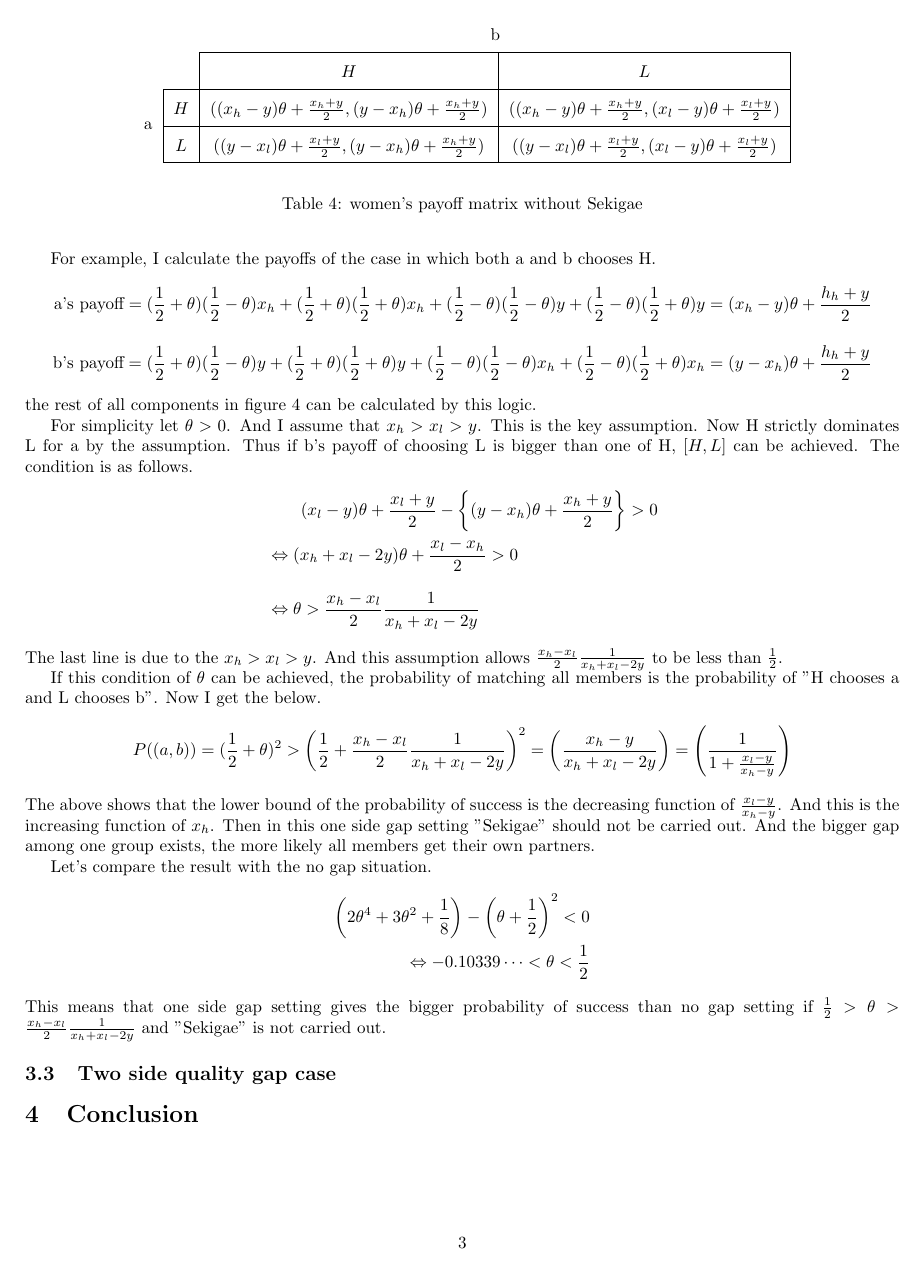
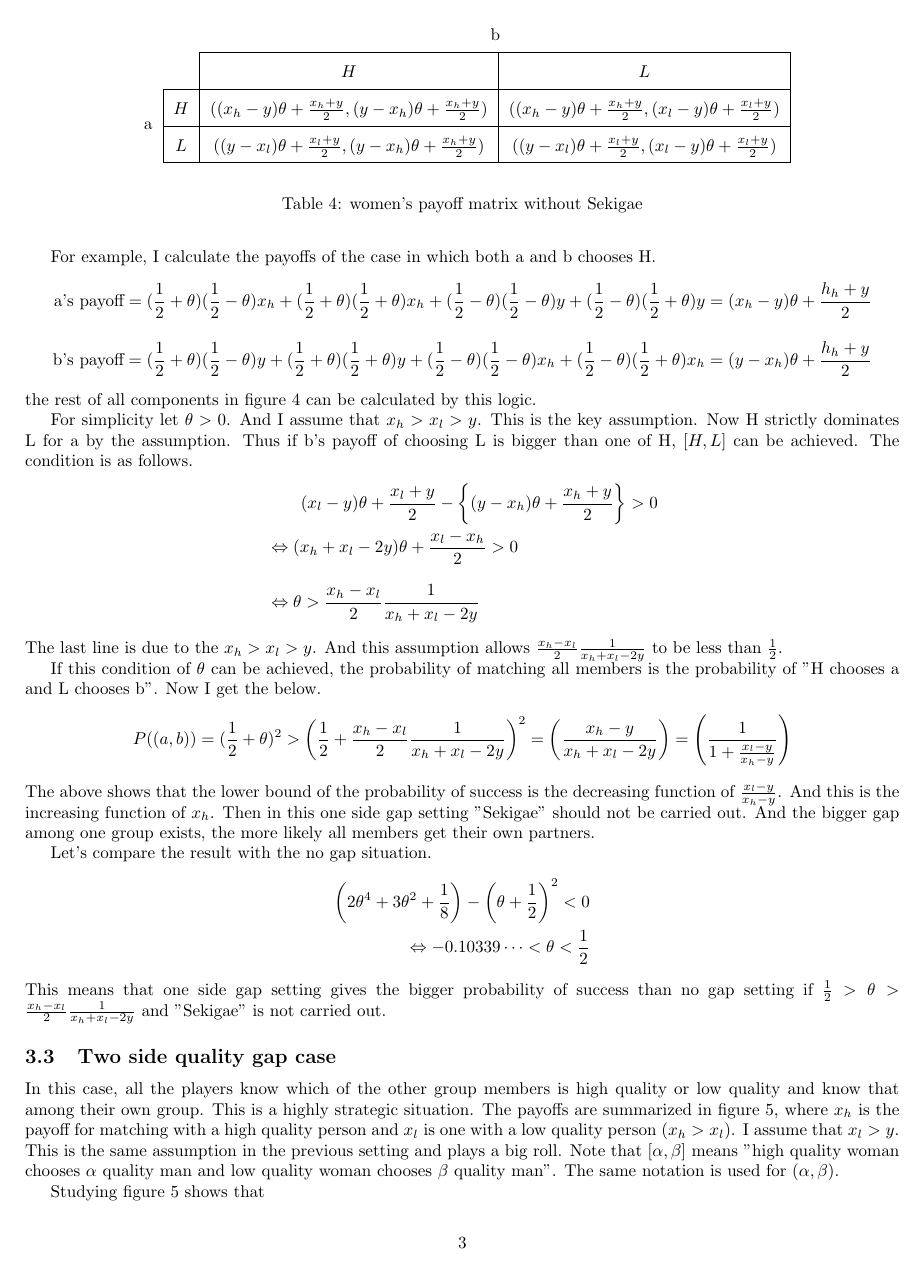
Before and after one commit to keiikegami/tex-files, a LaTeX document (termpaper.tex): page 3 of 4. Compiled offline with pdfLaTeX.

Commit message:
no message

```diff
--- a/termpaper.tex
+++ b/termpaper.tex
@@ -144,6 +144,9 @@ The most important point of this paper is the definition of the success of this
 	This means that one side gap setting gives the bigger probability of success than no gap setting if $\frac{1}{2} > \theta > \frac{x_h - x_l}{2} \frac{1}{x_h + x_l - 2y}$ and "Sekigae" is not carried out.
 
 	\subsection{Two side quality gap case}
+	In this case, all the players know which of the other group members is high quality or low quality and know that among their own group. This is a highly strategic situation. The payoffs are summarized in figure 5, where $x_h$ is the payoff for matching with a high quality person and $x_l$ is one with a low quality person ($x_h > x_l$). I assume that $x_l > y$. This is the same assumption in the previous setting and plays a big roll. Note that $[\alpha, \beta]$ means "high quality woman chooses $\alpha$ quality man and low quality woman chooses $\beta$ quality man". The same notation is used for $(\alpha, \beta)$.
+	\par
+	Studying figure 5 shows that
 	\begin{table}[h]
 	\begin{center}
                 \setlength{\extrarowheight}{2pt}
```
Also changed, not shown: termpaper.pdf.
